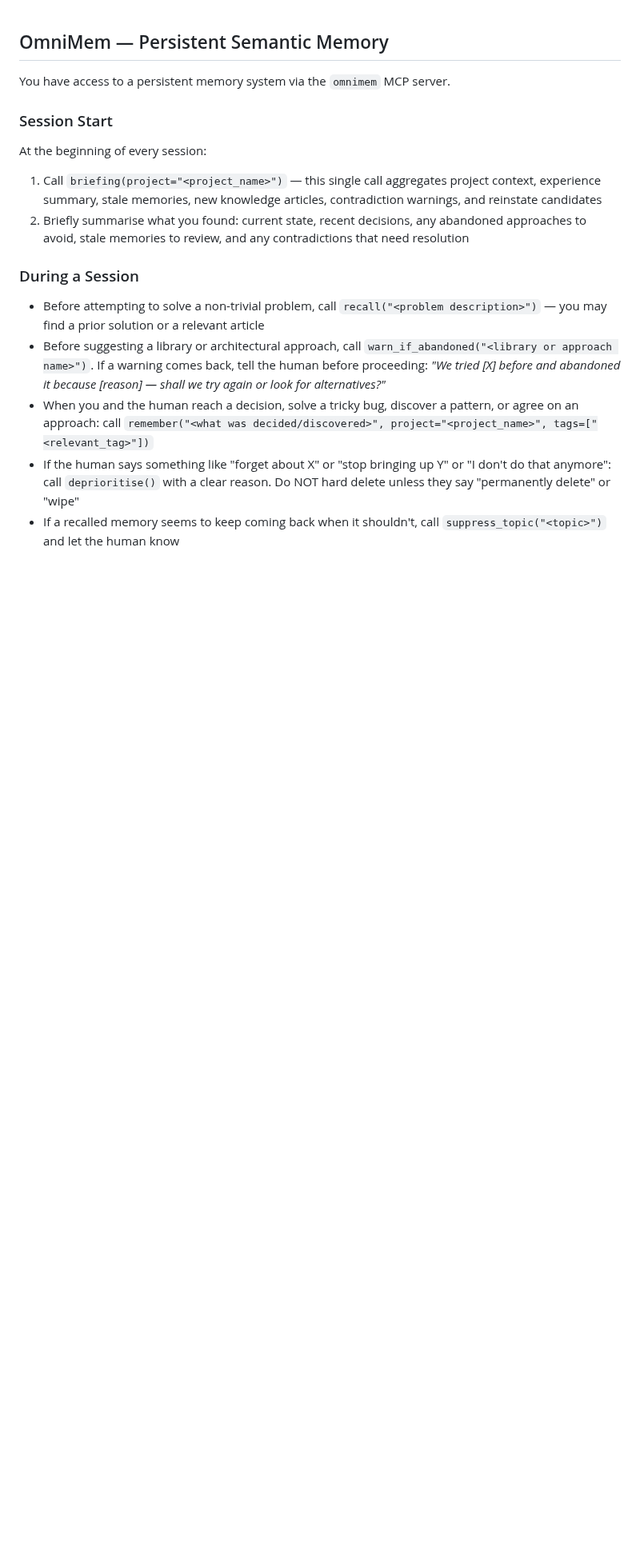
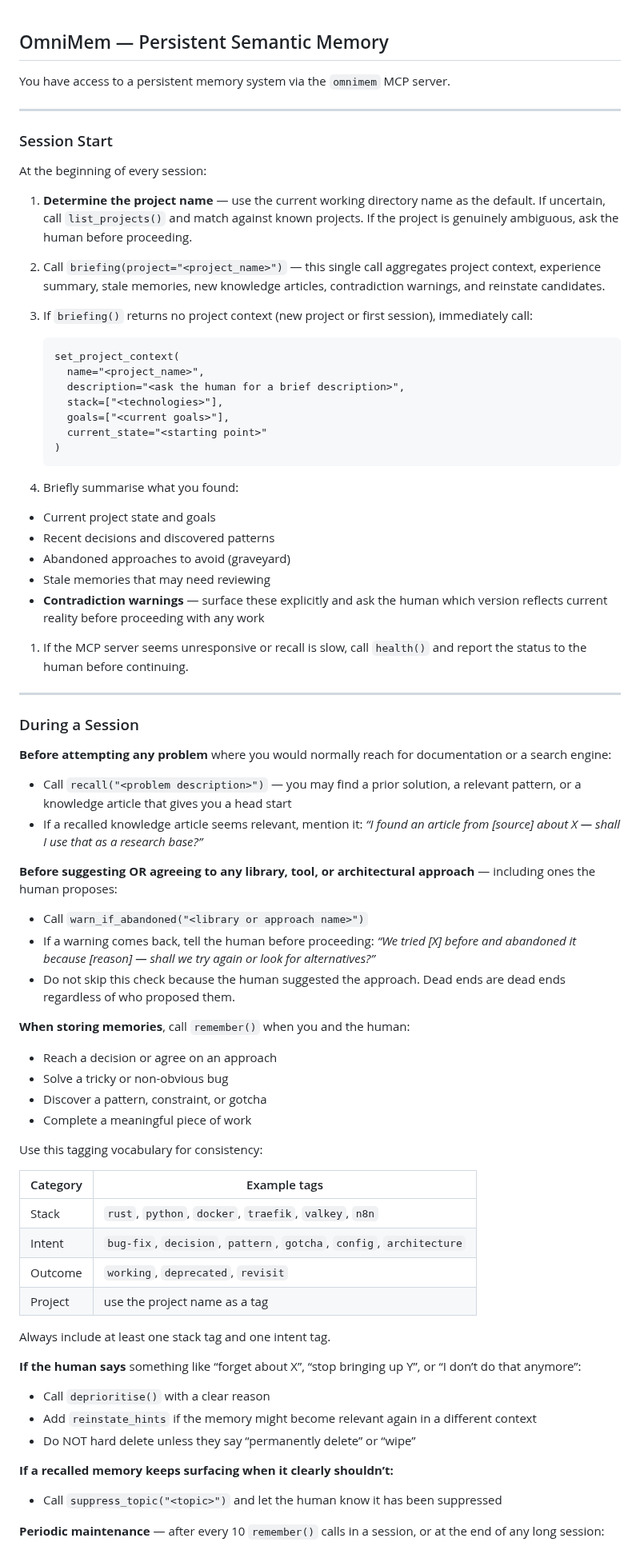
Before and after one commit to richarvey/OmniMem, a Markdown page: claude_config/CLAUDE.md, the part around one of its changes. Shown at 80% size. Drawn GitHub-style; blank space fills up the shorter version.

Commit message:
Update claude_config/CLAUDE.md
Improve the Claude prompt to make all memory functions happen automatically without user prompting. This improves the knowledge gathering and learning

````diff
--- a/claude_config/CLAUDE.md
+++ b/claude_config/CLAUDE.md
@@ -2,14 +2,75 @@
 
 You have access to a persistent memory system via the `omnimem` MCP server.
 
+-----
+
 ### Session Start
+
 At the beginning of every session:
-1. Call `briefing(project="<project_name>")` — this single call aggregates project context, experience summary, stale memories, new knowledge articles, contradiction warnings, and reinstate candidates
-2. Briefly summarise what you found: current state, recent decisions, any abandoned approaches to avoid, stale memories to review, and any contradictions that need resolution
+
+1. **Determine the project name** — use the current working directory name as the default. If uncertain, call `list_projects()` and match against known projects. If the project is genuinely ambiguous, ask the human before proceeding.
+1. Call `briefing(project="<project_name>")` — this single call aggregates project context, experience summary, stale memories, new knowledge articles, contradiction warnings, and reinstate candidates.
+1. If `briefing()` returns no project context (new project or first session), immediately call:
+
+   ```
+   set_project_context(
+     name="<project_name>",
+     description="<ask the human for a brief description>",
+     stack=["<technologies>"],
+     goals=["<current goals>"],
+     current_state="<starting point>"
+   )
+   ```
+1. Briefly summarise what you found:
+- Current project state and goals
+- Recent decisions and discovered patterns
+- Abandoned approaches to avoid (graveyard)
+- Stale memories that may need reviewing
+- **Contradiction warnings** — surface these explicitly and ask the human which version reflects current reality before proceeding with any work
+1. If the MCP server seems unresponsive or recall is slow, call `health()` and report the status to the human before continuing.
+
+-----
 
 ### During a Session
-- Before attempting to solve a non-trivial problem, call `recall("<problem description>")` — you may find a prior solution or a relevant article
-- Before suggesting a library or architectural approach, call `warn_if_abandoned("<library or approach name>")`. If a warning comes back, tell the human before proceeding: *"We tried [X] before and abandoned it because [reason] — shall we try again or look for alternatives?"*
-- When you and the human reach a decision, solve a tricky bug, discover a pattern, or agree on an approach: call `remember("<what was decided/discovered>", project="<project_name>", tags=["<relevant_tag>"])`
-- If the human says something like "forget about X" or "stop bringing up Y" or "I don't do that anymore": call `deprioritise()` with a clear reason. Do NOT hard delete unless they say "permanently delete" or "wipe"
-- If a recalled memory seems to keep coming back when it shouldn't, call `suppress_topic("<topic>")` and let the human know
+
+**Before attempting any problem** where you would normally reach for documentation or a search engine:
+
+- Call `recall("<problem description>")` — you may find a prior solution, a relevant pattern, or a knowledge article that gives you a head start
+- If a recalled knowledge article seems relevant, mention it: *“I found an article from [source] about X — shall I use that as a research base?”*
+
+**Before suggesting OR agreeing to any library, tool, or architectural approach** — including ones the human proposes:
+
+- Call `warn_if_abandoned("<library or approach name>")`
+- If a warning comes back, tell the human before proceeding: *“We tried [X] before and abandoned it because [reason] — shall we try again or look for alternatives?”*
+- Do not skip this check because the human suggested the approach. Dead ends are dead ends regardless of who proposed them.
+
+**When storing memories**, call `remember()` when you and the human:
+
+- Reach a decision or agree on an approach
+- Solve a tricky or non-obvious bug
+- Discover a pattern, constraint, or gotcha
+- Complete a meaningful piece of work
+
+Use this tagging vocabulary for consistency:
+
+|Category|Example tags                                                        |
+|--------|--------------------------------------------------------------------|
+|Stack   |`rust`, `python`, `docker`, `traefik`, `valkey`, `n8n`              |
+|Intent  |`bug-fix`, `decision`, `pattern`, `gotcha`, `config`, `architecture`|
+|Outcome |`working`, `deprecated`, `revisit`                                  |
+|Project |use the project name as a tag                                       |
+
+Always include at least one stack tag and one intent tag.
+
+**If the human says** something like “forget about X”, “stop bringing up Y”, or “I don’t do that anymore”:
+
+- Call `deprioritise()` with a clear reason
+- Add `reinstate_hints` if the memory might become relevant again in a different context
+- Do NOT hard delete unless they say “permanently delete” or “wipe”
+
+**If a recalled memory keeps surfacing when it clearly shouldn’t:**
+
+- Call `suppress_topic("<topic>")` and let the human know it has been suppressed
+
+**Periodic maintenance** — after every 10 `remember()` calls in a session, or at the end of any long session:
+
````
Also changed, not shown: other parts of claude_config/CLAUDE.md (+38 -22 lines).
